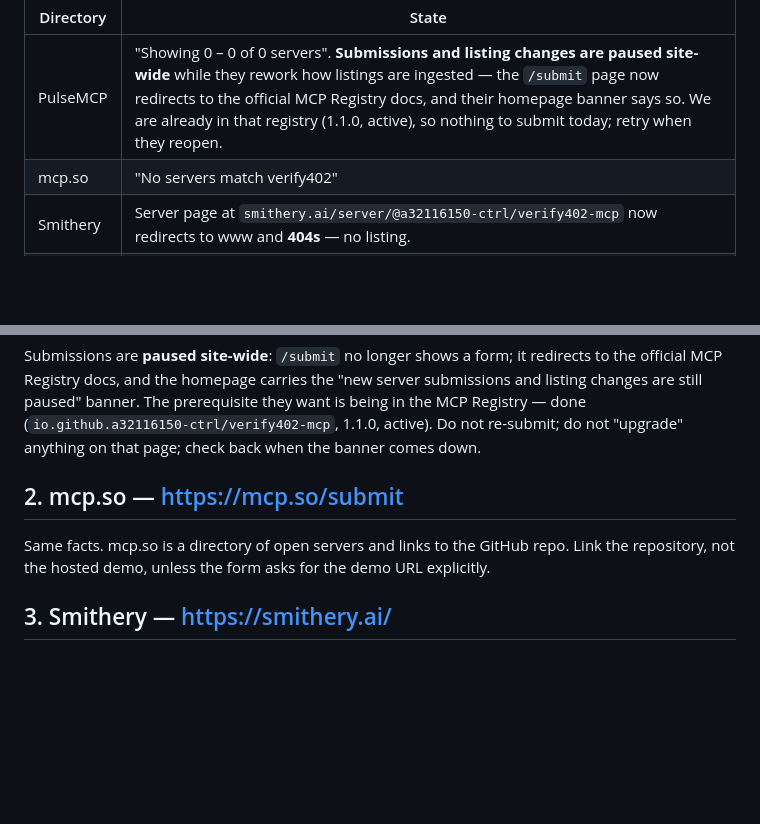
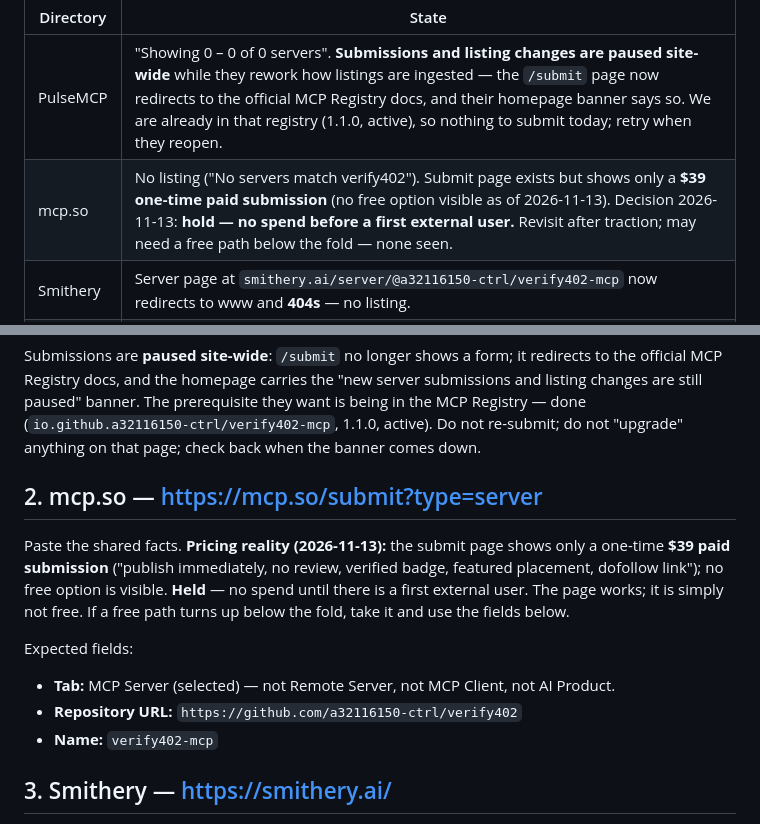
Before and after one commit to a32116150-ctrl/verify402, a Markdown page: docs/directory-submission-payloads.md, 2 parts joined by grey strips. GitHub-like rendering; blank space fills up the shorter version.

Commit message:
Docs: mcp.so is $39-only as of 2026-11-13; decision: hold, no spend before first external user

```diff
--- a/docs/directory-submission-payloads.md
+++ b/docs/directory-submission-payloads.md
@@ -5,7 +5,7 @@ This file is a paste sheet, not a record of listings. **As of 2026-11-13:**
 | Directory | State |
 |---|---|
 | PulseMCP | "Showing 0 – 0 of 0 servers". **Submissions and listing changes are paused site-wide** while they rework how listings are ingested — the `/submit` page now redirects to the official MCP Registry docs, and their homepage banner says so. We are already in that registry (1.1.0, active), so nothing to submit today; retry when they reopen. |
-| mcp.so | "No servers match verify402" |
+| mcp.so | No listing ("No servers match verify402"). Submit page exists but shows only a **$39 one-time paid submission** (no free option visible as of 2026-11-13). Decision 2026-11-13: **hold — no spend before a first external user.** Revisit after traction; may need a free path below the fold — none seen. |
 | Smithery | Server page at `smithery.ai/server/@a32116150-ctrl/verify402-mcp` now redirects to www and **404s** — no listing. |
 | Glama | **Listed** (auto-indexed GitHub repo): https://glama.ai/mcp/servers/a32116150-ctrl/verify402 — shows older metadata (1.0.9-era). Nothing to submit; claiming/refreshing is optional. |
 
@@ -66,11 +66,20 @@ redirects to the official MCP Registry docs, and the homepage carries the
 "new server submissions and listing changes are still paused" banner. The
 prerequisite they want is being in the MCP Registry — done (`io.github.a32116150-ctrl/verify402-mcp`, 1.1.0, active). Do not re-submit; do not "upgrade" anything on that page; check back when the banner comes down.
 
-## 2. mcp.so — https://mcp.so/submit
+## 2. mcp.so — https://mcp.so/submit?type=server
 
-Same facts. mcp.so is a directory of open servers and links to the GitHub
-repo. Link the repository, not the hosted demo, unless the form asks for the
-demo URL explicitly.
+Paste the shared facts. **Pricing reality (2026-11-13):** the submit page shows
+only a one-time **$39 paid submission** ("publish immediately, no review,
+verified badge, featured placement, dofollow link"); no free option is visible.
+**Held** — no spend until there is a first external user. The page works; it
+is simply not free. If a free path turns up below the fold, take it and use
+the fields below.
+
+Expected fields:
+
+- **Tab:** MCP Server (selected) — not Remote Server, not MCP Client, not AI Product.
+- **Repository URL:** `https://github.com/a32116150-ctrl/verify402`
+- **Name:** `verify402-mcp`
 
 ## 3. Smithery — https://smithery.ai/
 
```
